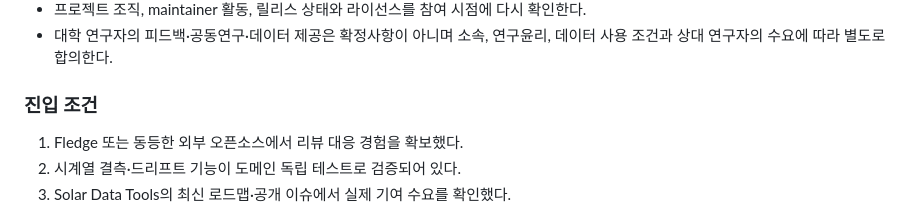
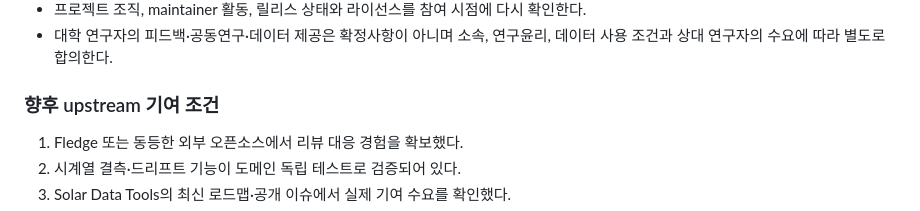
Before and after one commit to heechan9/fabguard-ai, a Markdown page: ROADMAP.md, the part around the change. Drawn GitHub-style.

Commit message:
docs: clarify post-integration contribution gates

```diff
--- a/ROADMAP.md
+++ b/ROADMAP.md
@@ -148,7 +148,7 @@ in-process filter plugin은 아직 수행하지 않았다.** 자세한 경계는
 - 대학 연구자의 피드백·공동연구·데이터 제공은 확정사항이 아니며 소속, 연구윤리, 데이터 사용
   조건과 상대 연구자의 수요에 따라 별도로 합의한다.
 
-### 진입 조건
+### 향후 upstream 기여 조건
 
 1. Fledge 또는 동등한 외부 오픈소스에서 리뷰 대응 경험을 확보했다.
 2. 시계열 결측·드리프트 기능이 도메인 독립 테스트로 검증되어 있다.
```
